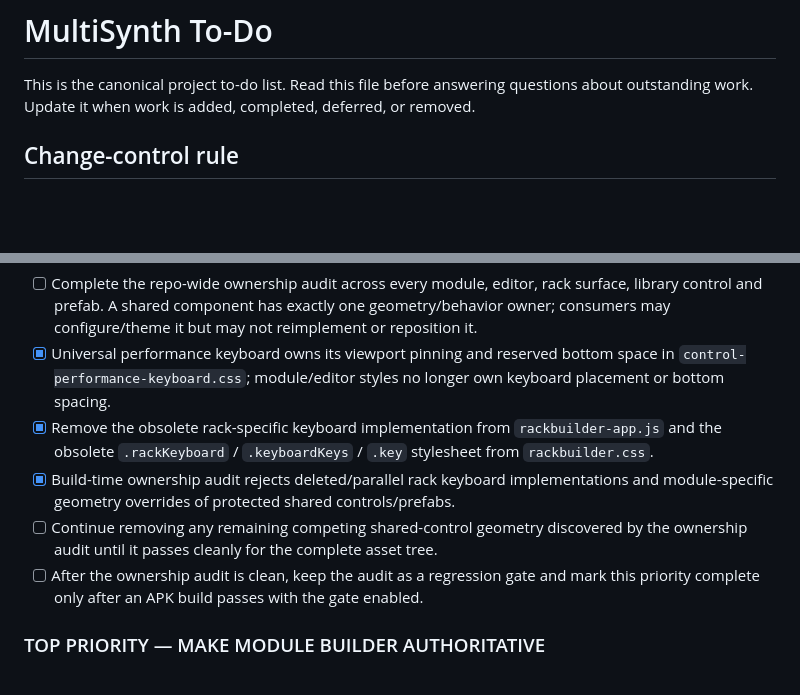
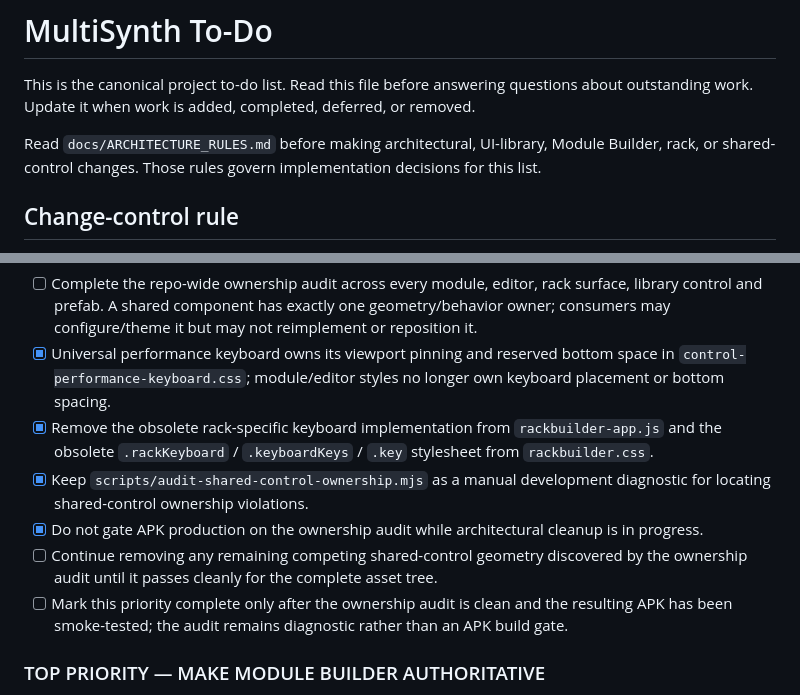
Before and after one commit to LuckyNate/MultiSynth, a Markdown page: docs/MULTISYNTH_TODO.md, 2 parts joined by grey strips. GitHub-like rendering; blank space fills up the shorter version.

Commit message:
Align TODO with architecture rules

```diff
--- a/docs/MULTISYNTH_TODO.md
+++ b/docs/MULTISYNTH_TODO.md
@@ -1,6 +1,8 @@
 # MultiSynth To-Do
 
 This is the canonical project to-do list. Read this file before answering questions about outstanding work. Update it when work is added, completed, deferred, or removed.
+
+Read `docs/ARCHITECTURE_RULES.md` before making architectural, UI-library, Module Builder, rack, or shared-control changes. Those rules govern implementation decisions for this list.
 
 ## Change-control rule
 
@@ -33,9 +35,10 @@ This is the canonical project to-do list. Read this file before answering questi
 - [ ] Complete the repo-wide ownership audit across every module, editor, rack surface, library control and prefab. A shared component has exactly one geometry/behavior owner; consumers may configure/theme it but may not reimplement or reposition it.
 - [x] Universal performance keyboard owns its viewport pinning and reserved bottom space in `control-performance-keyboard.css`; module/editor styles no longer own keyboard placement or bottom spacing.
 - [x] Remove the obsolete rack-specific keyboard implementation from `rackbuilder-app.js` and the obsolete `.rackKeyboard` / `.keyboardKeys` / `.key` stylesheet from `rackbuilder.css`.
-- [x] Build-time ownership audit rejects deleted/parallel rack keyboard implementations and module-specific geometry overrides of protected shared controls/prefabs.
+- [x] Keep `scripts/audit-shared-control-ownership.mjs` as a manual development diagnostic for locating shared-control ownership violations.
+- [x] Do not gate APK production on the ownership audit while architectural cleanup is in progress.
 - [ ] Continue removing any remaining competing shared-control geometry discovered by the ownership audit until it passes cleanly for the complete asset tree.
-- [ ] After the ownership audit is clean, keep the audit as a regression gate and mark this priority complete only after an APK build passes with the gate enabled.
+- [ ] Mark this priority complete only after the ownership audit is clean and the resulting APK has been smoke-tested; the audit remains diagnostic rather than an APK build gate.
 
 ### TOP PRIORITY — MAKE MODULE BUILDER AUTHORITATIVE
 
```
